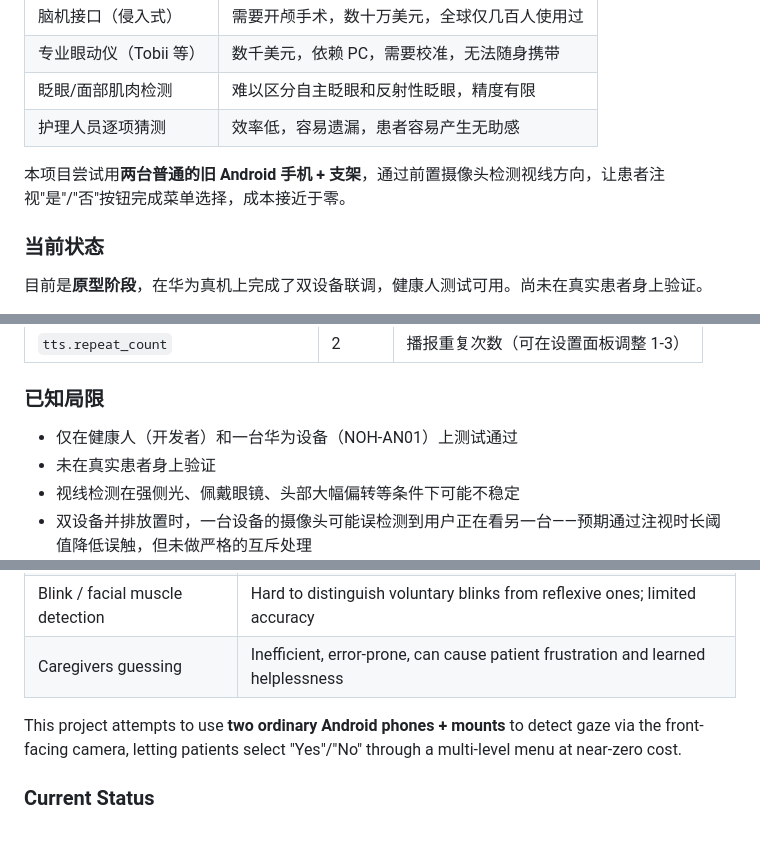
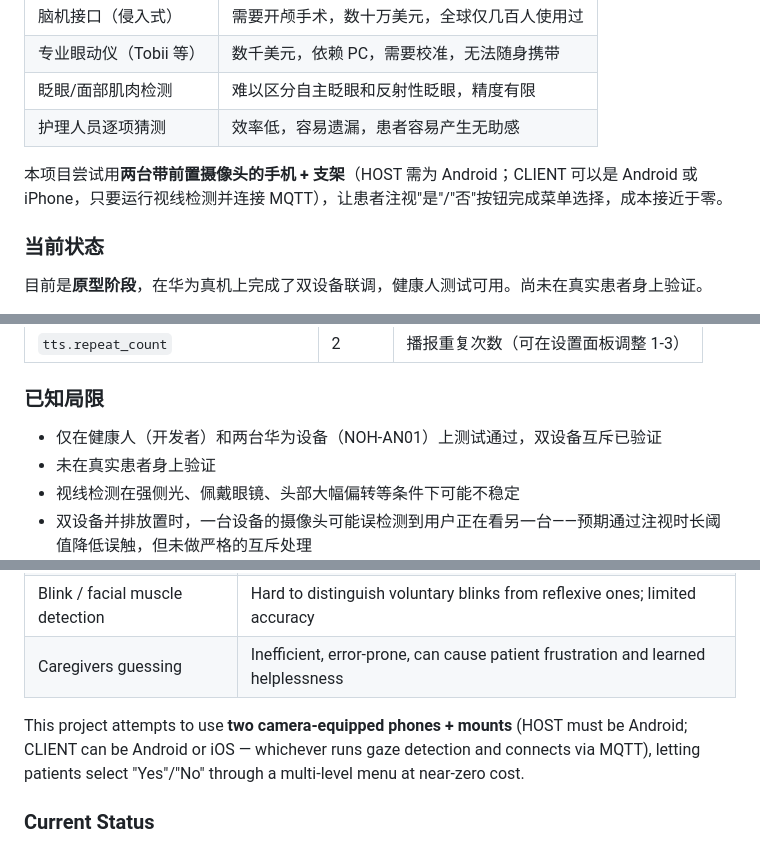
Before and after one commit to blueraincoatli/floweye, a Markdown page: README.md, 3 parts joined by grey strips. Drawn GitHub-style.

Commit message:
docs: correct device count and clarify CLIENT platform flexibility
- Update to "two Huawei devices (NOH-AN01)" with mutual-exclusion verified
- Clarify HOST must be Android, CLIENT can be Android or iPhone

Co-Authored-By: Claude Opus 4.7 <noreply@anthropic.com>

```diff
--- a/README.md
+++ b/README.md
@@ -19,7 +19,7 @@
 | 眨眼/面部肌肉检测 | 难以区分自主眨眼和反射性眨眼，精度有限 |
 | 护理人员逐项猜测 | 效率低，容易遗漏，患者容易产生无助感 |
 
-本项目尝试用**两台普通的旧 Android 手机 + 支架**，通过前置摄像头检测视线方向，让患者注视"是"/"否"按钮完成菜单选择，成本接近于零。
+本项目尝试用**两台带前置摄像头的手机 + 支架**（HOST 需为 Android；CLIENT 可以是 Android 或 iPhone，只要运行视线检测并连接 MQTT），让患者注视"是"/"否"按钮完成菜单选择，成本接近于零。
 
 ### 当前状态
 
@@ -107,7 +107,7 @@ floweye3/
 
 ### 已知局限
 
-- 仅在健康人（开发者）和一台华为设备（NOH-AN01）上测试通过
+- 仅在健康人（开发者）和两台华为设备（NOH-AN01）上测试通过，双设备互斥已验证
 - 未在真实患者身上验证
 - 视线检测在强侧光、佩戴眼镜、头部大幅偏转等条件下可能不稳定
 - 双设备并排放置时，一台设备的摄像头可能误检测到用户正在看另一台——预期通过注视时长阈值降低误触，但未做严格的互斥处理
@@ -140,7 +140,7 @@ Existing approaches each have significant barriers:
 | Blink / facial muscle detection | Hard to distinguish voluntary blinks from reflexive ones; limited accuracy |
 | Caregivers guessing | Inefficient, error-prone, can cause patient frustration and learned helplessness |
 
-This project attempts to use **two ordinary Android phones + mounts** to detect gaze via the front-facing camera, letting patients select "Yes"/"No" through a multi-level menu at near-zero cost.
+This project attempts to use **two camera-equipped phones + mounts** (HOST must be Android; CLIENT can be Android or iOS — whichever runs gaze detection and connects via MQTT), letting patients select "Yes"/"No" through a multi-level menu at near-zero cost.
 
 ### Current Status
 
```
Also changed, not shown: other parts of README.md (+1 -1 lines).
